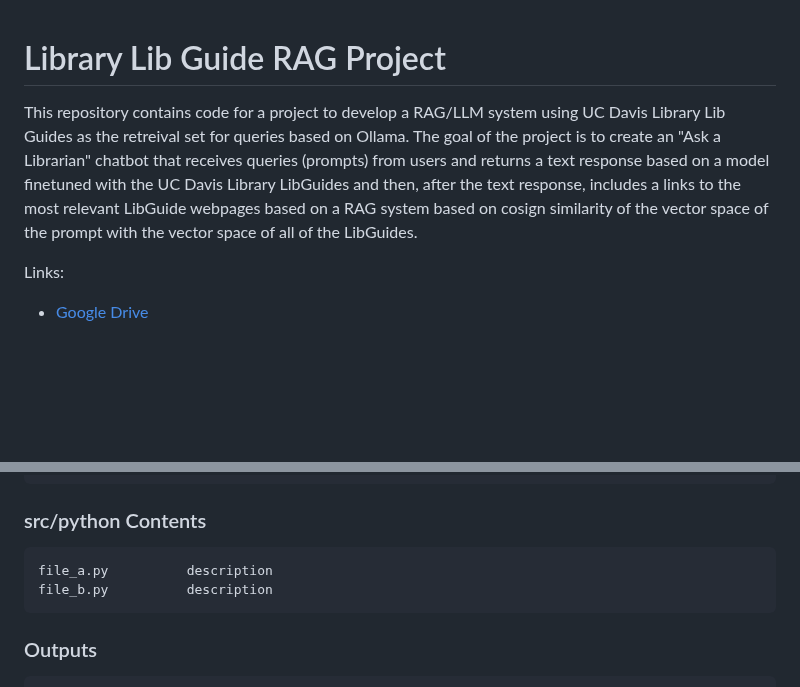
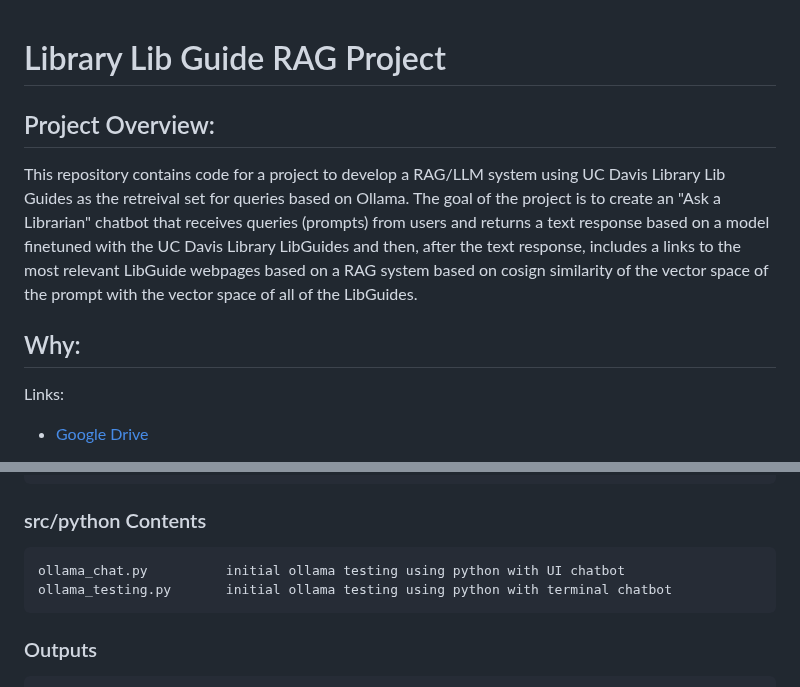
Before and after one commit to datalab-dev/ucd_library_libguide_chatbot, a Markdown page: README.md, 2 parts joined by grey strips. Rendered like a GitHub page; blank space fills up the shorter version.

Commit message:
Update README.md (overview, why, file names)

````diff
--- a/README.md
+++ b/README.md
@@ -1,6 +1,8 @@
 # Library Lib Guide RAG Project
+## Project Overview:
+This repository contains code for a project to develop a RAG/LLM system using UC Davis Library Lib Guides as the retreival set for queries based on Ollama.   The goal of the project is to create an "Ask a Librarian" chatbot that receives queries (prompts) from users and returns a text response based on a model finetuned with the UC Davis Library LibGuides and then, after the text response, includes a links to the most relevant LibGuide webpages based on a RAG system based on cosign similarity of the vector space of the prompt with the vector space of all of the LibGuides.
 
-This repository contains code for a project to develop a RAG/LLM system using UC Davis Library Lib Guides as the retreival set for queries based on Ollama.   The goal of the project is to create an "Ask a Librarian" chatbot that receives queries (prompts) from users and returns a text response based on a model finetuned with the UC Davis Library LibGuides and then, after the text response, includes a links to the most relevant LibGuide webpages based on a RAG system based on cosign similarity of the vector space of the prompt with the vector space of all of the LibGuides.
+## Why:
 
 Links:
 
@@ -48,8 +50,8 @@ file_b.R           description
 
 ### src/python Contents
 ```
-file_a.py          description
-file_b.py          description
+ollama_chat.py          initial ollama testing using python with UI chatbot
+ollama_testing.py       initial ollama testing using python with terminal chatbot
 ```
 
 ### Outputs
````
